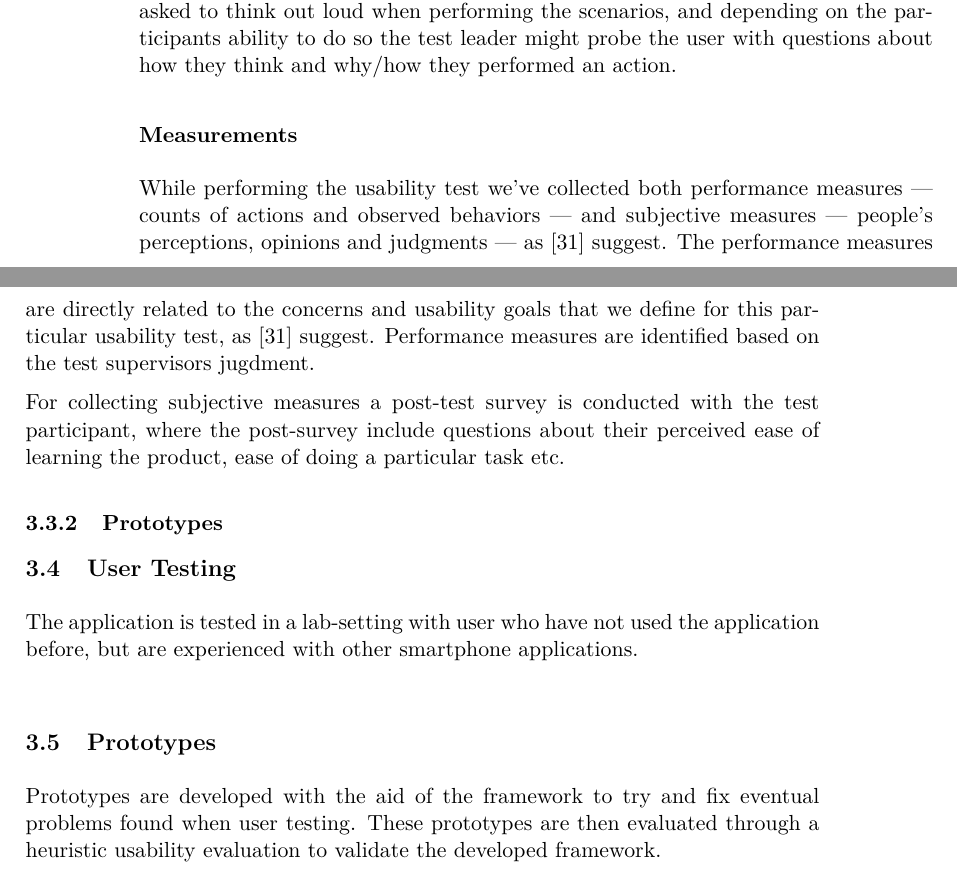
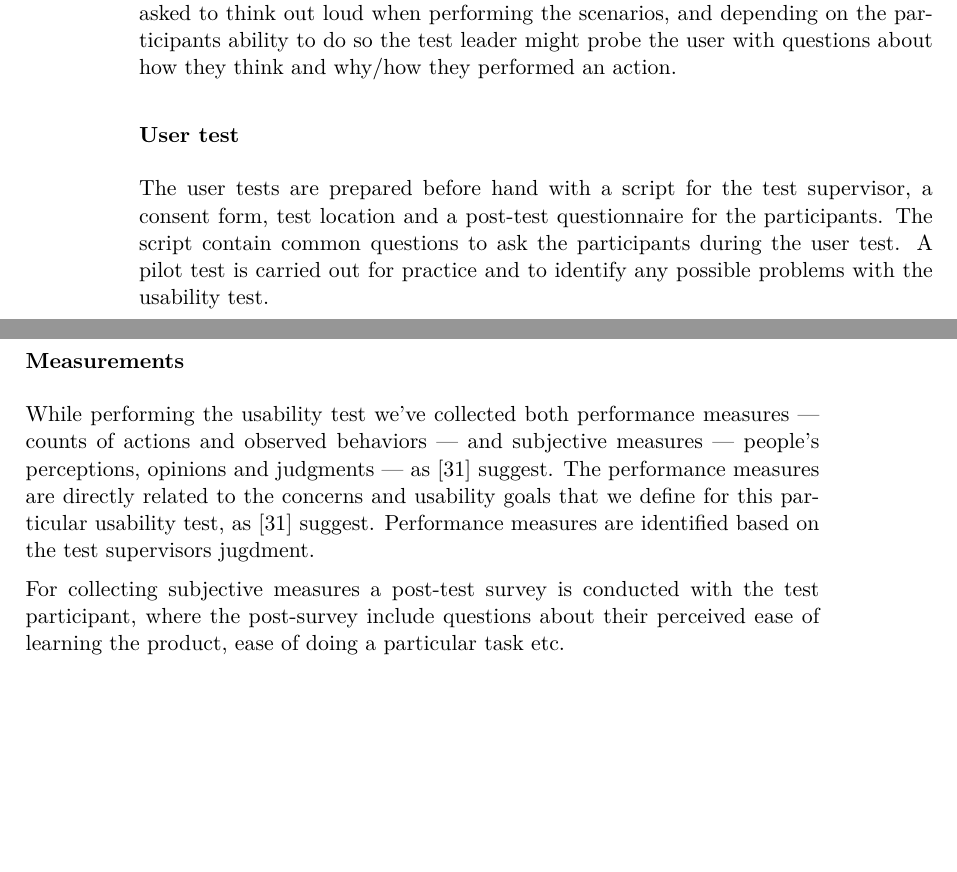
Before and after one commit to simonlovesyou/master-thesis-onboarding, a LaTeX thesis (index.tex, which reads chapters/Methodology.tex): two parts of pages 13 and 14 of 36, joined at a grey line, cut so that both start at the same text, the shorter picture padded with empty space. Compiled offline with pdfLaTeX.

Commit message:
Remove unused subsections

```diff
--- a/chapters/Methodology.tex
+++ b/chapters/Methodology.tex
@@ -87,18 +87,12 @@ For each identified task which is defined with the help of the developers and pr
 \subsubsection{Scenarios}
 The tasks identified in section \ref{subsubsec:tasks} are formulated to the test participants as \textit{scenarios}. Scenarios describe the task in the user's --- not the product's --- words in an unambiguous way. A good scenario is directly linked to your tasks and concern, and gives the user's enough information to complete the task. The participants where asked to think out loud when performing the scenarios, and depending on the participants ability to do so the test leader might probe the user with questions about how they think and why/how they performed an action.
 
+\subsubsection{User test}
+The user tests are prepared before hand with a script for the test supervisor, a consent form, test location and a post-test questionnaire for the participants. The script contain common questions to ask the participants during the user test. A pilot test is carried out for practice and to identify any possible problems with the usability test.
+
 \subsubsection{Measurements}
 \label{subsubsec:measurements}
 While performing the usability test we've collected both performance measures --- counts of actions and observed behaviors --- and subjective measures --- people's perceptions, opinions and judgments --- as \cite{Dumas1999} suggest.
 The performance measures are directly related to the concerns and usability goals that we define for this particular usability test, as \cite{Dumas1999} suggest. Performance measures are identified based on the test supervisors jugdment.
 
 For collecting subjective measures a post-test survey is conducted with the test participant, where the post-survey include questions about their perceived ease of learning the product, ease of doing a particular task etc.
-
-\subsection{Prototypes}
-
-\section{User Testing}
-The application is tested in a lab-setting with user who have not used the application before, but are experienced with other smartphone applications. \ignore{Find a source of user testing}
-
-\section{Prototypes}
-%
-Prototypes are developed with the aid of the framework to try and fix eventual problems found when user testing. These prototypes are then evaluated through a heuristic usability evaluation to validate the developed framework.
```
Also changed, not shown: chapters/Methodology.tex (2 more changed lines).
